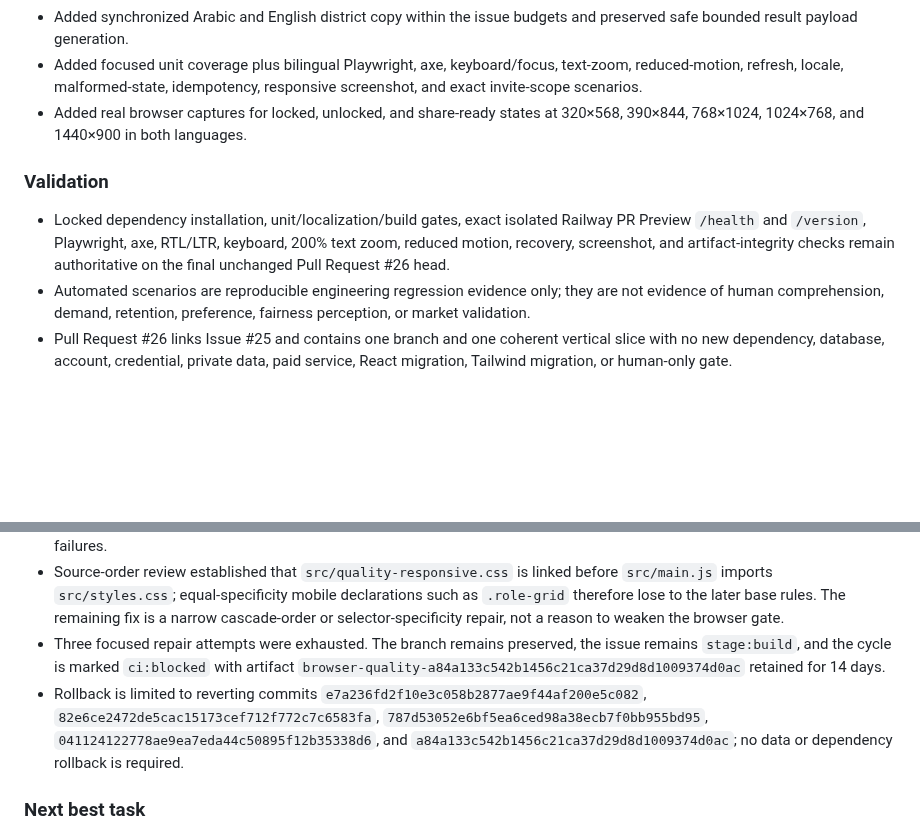
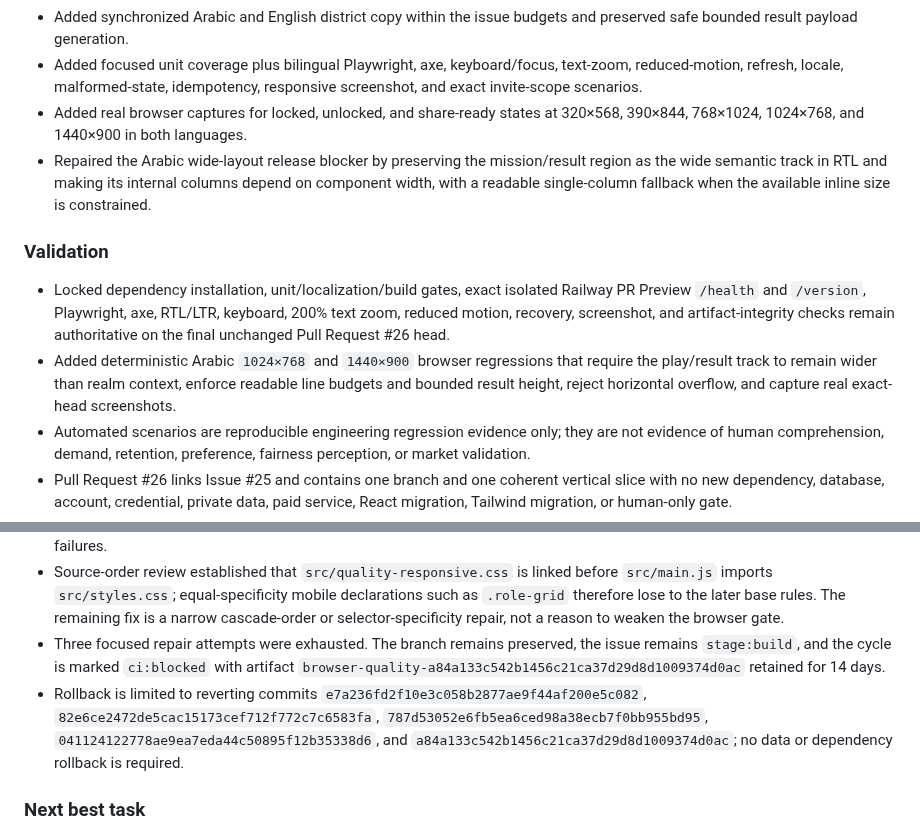
Before and after one commit to abdullahkrs/Creatorverse, a Markdown page: TASK_LOG.md, 2 parts joined by grey strips. Rendered like a GitHub page; blank space fills up the shorter version.

Commit message:
docs: record responsive release repair

```diff
--- a/TASK_LOG.md
+++ b/TASK_LOG.md
@@ -17,10 +17,12 @@ Facts only. GitHub issues and labels remain the workflow source of truth.
 - Added synchronized Arabic and English district copy within the issue budgets and preserved safe bounded result payload generation.
 - Added focused unit coverage plus bilingual Playwright, axe, keyboard/focus, text-zoom, reduced-motion, refresh, locale, malformed-state, idempotency, responsive screenshot, and exact invite-scope scenarios.
 - Added real browser captures for locked, unlocked, and share-ready states at 320×568, 390×844, 768×1024, 1024×768, and 1440×900 in both languages.
+- Repaired the Arabic wide-layout release blocker by preserving the mission/result region as the wide semantic track in RTL and making its internal columns depend on component width, with a readable single-column fallback when the available inline size is constrained.
 
 ### Validation
 
 - Locked dependency installation, unit/localization/build gates, exact isolated Railway PR Preview `/health` and `/version`, Playwright, axe, RTL/LTR, keyboard, 200% text zoom, reduced motion, recovery, screenshot, and artifact-integrity checks remain authoritative on the final unchanged Pull Request #26 head.
+- Added deterministic Arabic `1024×768` and `1440×900` browser regressions that require the play/result track to remain wider than realm context, enforce readable line budgets and bounded result height, reject horizontal overflow, and capture real exact-head screenshots.
 - Automated scenarios are reproducible engineering regression evidence only; they are not evidence of human comprehension, demand, retention, preference, fairness perception, or market validation.
 - Pull Request #26 links Issue #25 and contains one branch and one coherent vertical slice with no new dependency, database, account, credential, private data, paid service, React migration, Tailwind migration, or human-only gate.
 - Rollback is limited to reverting Pull Request #26; no schema, secret, account, dependency, environment, or external-service rollback is required.
@@ -188,7 +190,7 @@ Run independent QA on the unchanged final PR head; do not add product scope or r
 - CI run #142 on head `a84a133c542b1456c21ca37d29d8d1009374d0ac` again passed locked build, `/health`, `/version`, malformed-path safety, and post-request identity on the exact PR environment, but browser quality reproduced the same zoom failures.
 - Source-order review established that `src/quality-responsive.css` is linked before `src/main.js` imports `src/styles.css`; equal-specificity mobile declarations such as `.role-grid` therefore lose to the later base rules. The remaining fix is a narrow cascade-order or selector-specificity repair, not a reason to weaken the browser gate.
 - Three focused repair attempts were exhausted. The branch remains preserved, the issue remains `stage:build`, and the cycle is marked `ci:blocked` with artifact `browser-quality-a84a133c542b1456c21ca37d29d8d1009374d0ac` retained for 14 days.
-- Rollback is limited to reverting commits `e7a236fd2f10e3c058b2877ae9f44af200e5c082`, `82e6ce2472de5cac15173cef712f772c7c6583fa`, `787d53052e6bf5ea6ced98a38ecb7f0bb955bd95`, `041124122778ae9ea7eda44c50895f12b35338d6`, and `a84a133c542b1456c21ca37d29d8d1009374d0ac`; no data or dependency rollback is required.
+- Rollback is limited to reverting commits `e7a236fd2f10e3c058b2877ae9f44af200e5c082`, `82e6ce2472de5cac15173cef712f772c7c6583fa`, `787d53052e6fb5ea6ced98a38ecb7f0bb955bd95`, `041124122778ae9ea7eda44c50895f12b35338d6`, and `a84a133c542b1456c21ca37d29d8d1009374d0ac`; no data or dependency rollback is required.
 
 ### Next best task
 
```
